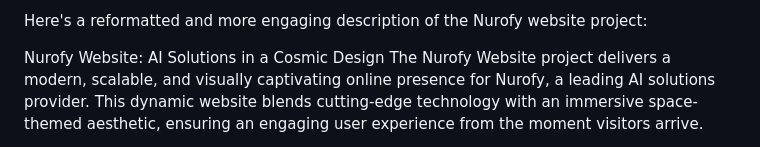
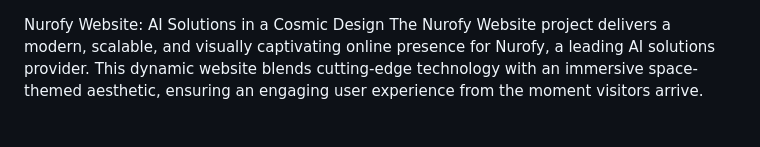
Before and after one commit to Jacob-Northcote/Nurofy, a Markdown page: README.md, the part around the change. Drawn GitHub-style.

```diff
--- a/README.md
+++ b/README.md
@@ -1,5 +1,3 @@
-Here's a reformatted and more engaging description of the Nurofy website project:
-
 Nurofy Website: AI Solutions in a Cosmic Design
 The Nurofy Website project delivers a modern, scalable, and visually captivating online presence for Nurofy, a leading AI solutions provider. This dynamic website blends cutting-edge technology with an immersive space-themed aesthetic, ensuring an engaging user experience from the moment visitors arrive.
 
```
